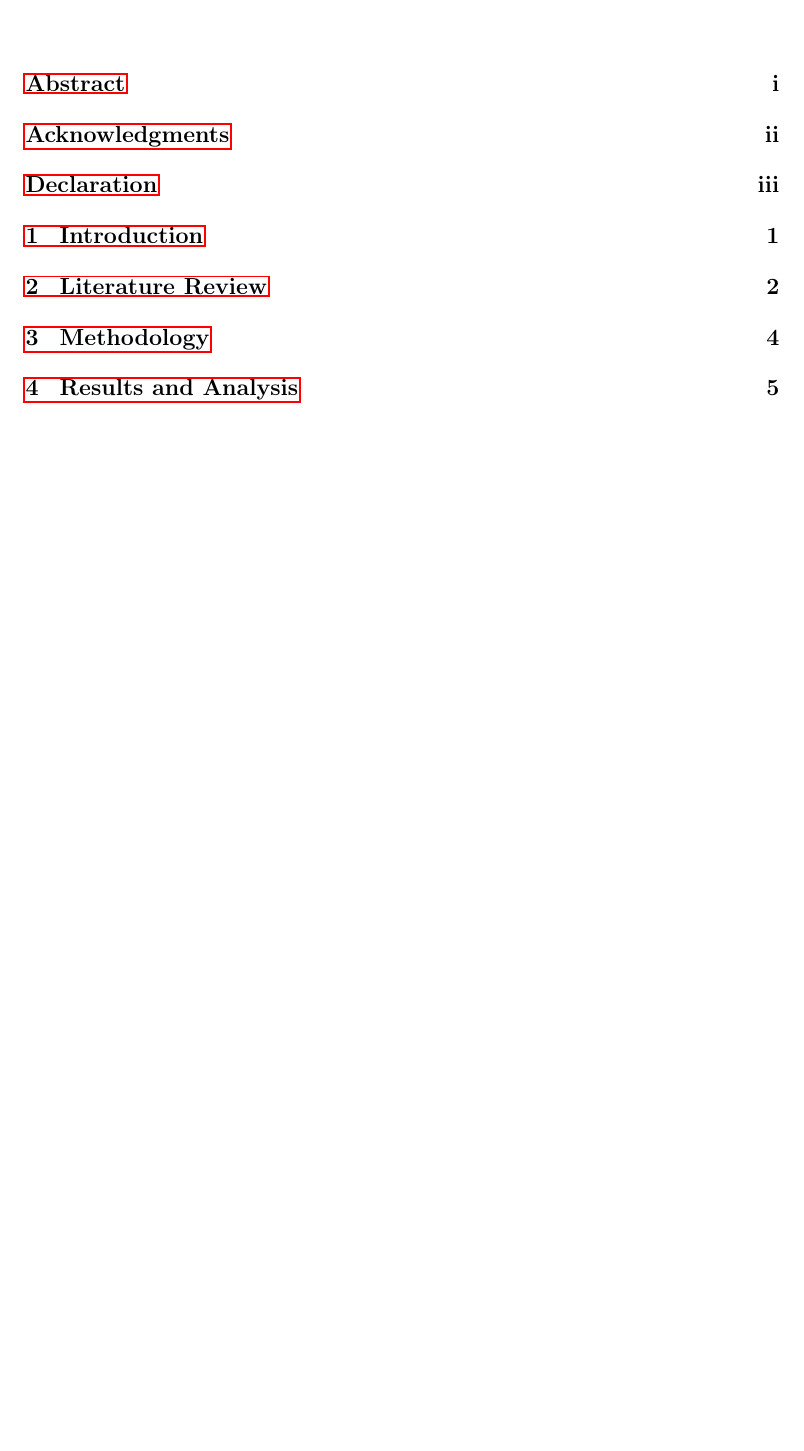
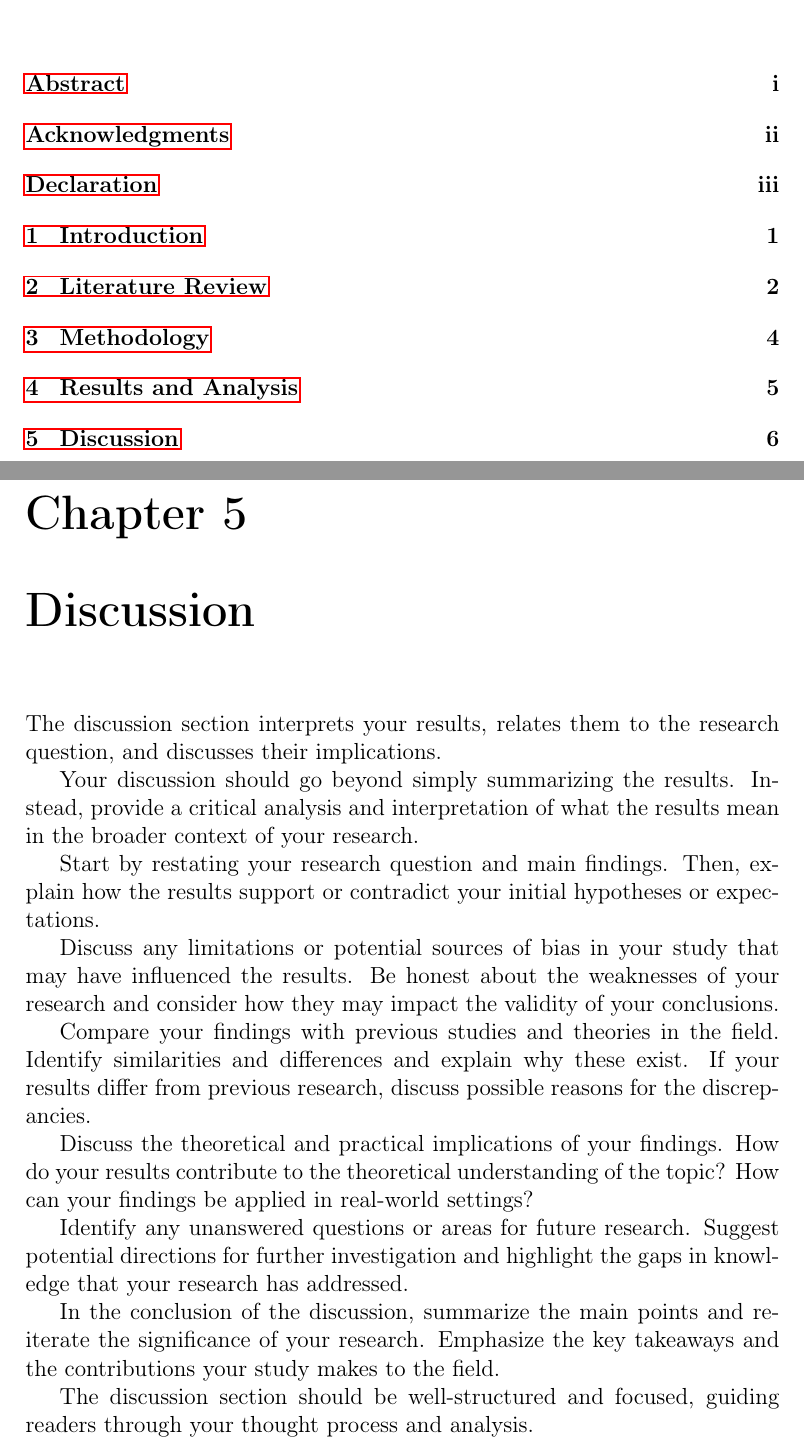
Before and after one commit to connectwithprakash/academic_writing_template, a LaTeX thesis (main.tex, which reads sections/discussion.tex): part of page 5 of 10 before the commit and two parts of pages 5 and 11 of 11 after it, the two joined at a grey line, cut so that both start at the same text, the shorter picture padded with empty space. Compiled offline with pdfLaTeX.

Commit message:
[Feat]: Add discussion section.

```diff
--- /dev/null
+++ b/sections/discussion.tex
@@ -0,0 +1,21 @@
+\chapter{Discussion}
+
+The discussion section interprets your results, relates them to the research question, and discusses their implications.
+
+Your discussion should go beyond simply summarizing the results. Instead, provide a critical analysis and interpretation of what the results mean in the broader context of your research.
+
+Start by restating your research question and main findings. Then, explain how the results support or contradict your initial hypotheses or expectations.
+
+Discuss any limitations or potential sources of bias in your study that may have influenced the results. Be honest about the weaknesses of your research and consider how they may impact the validity of your conclusions.
+
+Compare your findings with previous studies and theories in the field. Identify similarities and differences and explain why these exist. If your results differ from previous research, discuss possible reasons for the discrepancies.
+
+Discuss the theoretical and practical implications of your findings. How do your results contribute to the theoretical understanding of the topic? How can your findings be applied in real-world settings?
+
+Identify any unanswered questions or areas for future research. Suggest potential directions for further investigation and highlight the gaps in knowledge that your research has addressed.
+
+In the conclusion of the discussion, summarize the main points and reiterate the significance of your research. Emphasize the key takeaways and the contributions your study makes to the field.
+
+The discussion section should be well-structured and focused, guiding readers through your thought process and analysis.
+
+% Add content for your discussion section.
```
Also changed, not shown: main.tex (+3 -0 lines).
